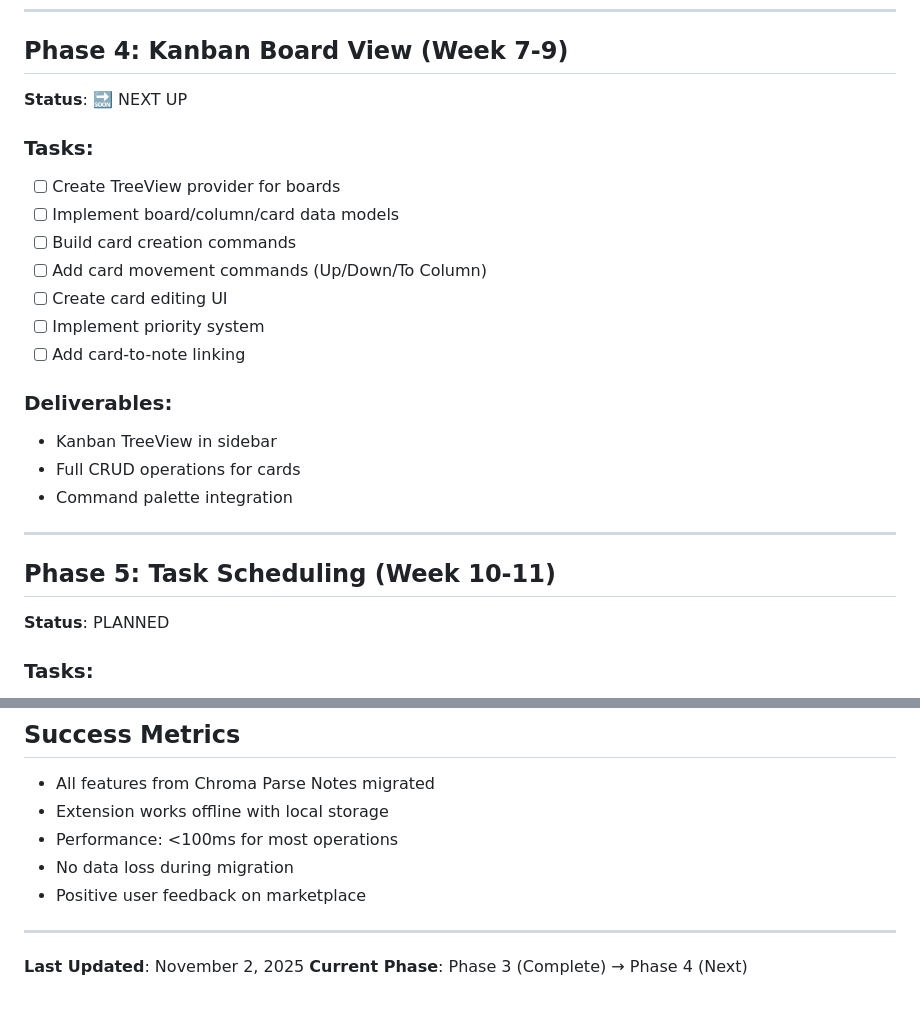
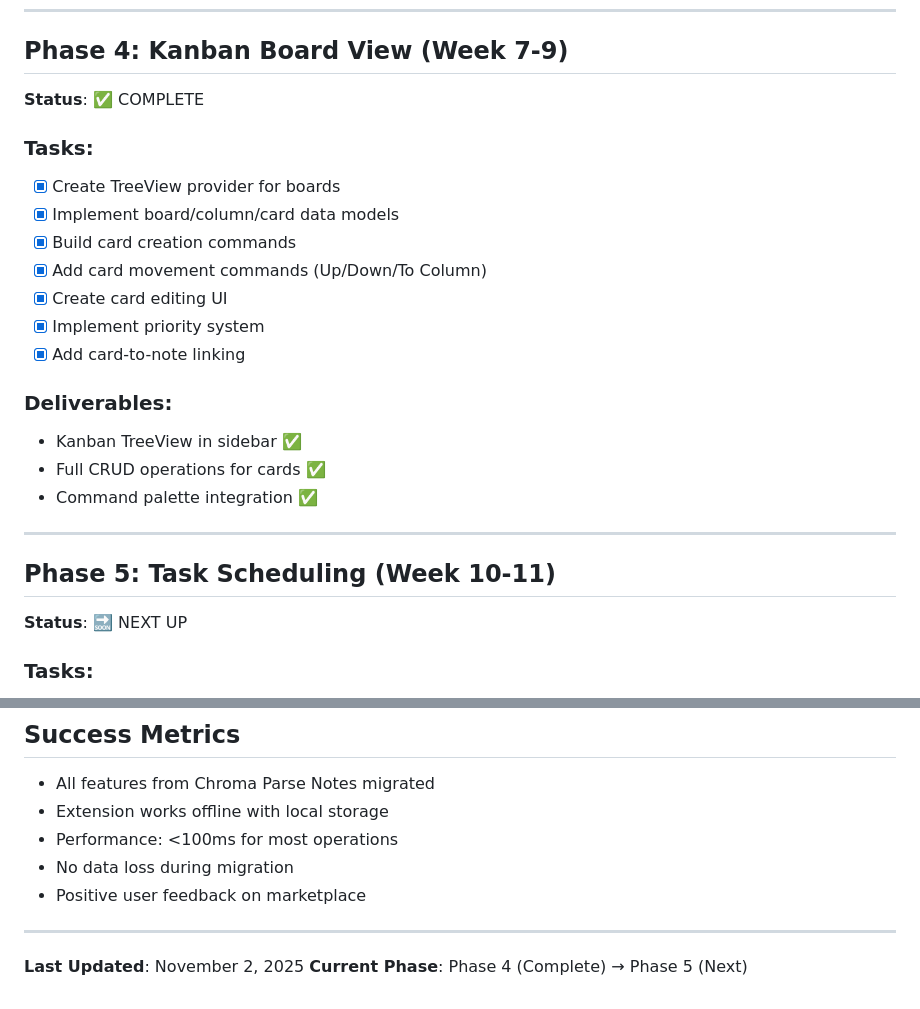
Before and after one commit to lilfetz22/vscode-chroma-workspace-extension, a Markdown page: ROADMAP.md, 2 parts joined by grey strips. Drawn GitHub-style.

Commit message:
docs(roadmap): update Phase 4 status to complete and mark tasks as done

```diff
--- a/ROADMAP.md
+++ b/ROADMAP.md
@@ -54,26 +54,26 @@
 ---
 
 ## Phase 4: Kanban Board View (Week 7-9)
-**Status**: 🔜 NEXT UP
+**Status**: ✅ COMPLETE
 
 ### Tasks:
-- [ ] Create TreeView provider for boards
-- [ ] Implement board/column/card data models
-- [ ] Build card creation commands
-- [ ] Add card movement commands (Up/Down/To Column)
-- [ ] Create card editing UI
-- [ ] Implement priority system
-- [ ] Add card-to-note linking
+- [x] Create TreeView provider for boards
+- [x] Implement board/column/card data models
+- [x] Build card creation commands
+- [x] Add card movement commands (Up/Down/To Column)
+- [x] Create card editing UI
+- [x] Implement priority system
+- [x] Add card-to-note linking
 
 ### Deliverables:
-- Kanban TreeView in sidebar
-- Full CRUD operations for cards
-- Command palette integration
+- Kanban TreeView in sidebar ✅
+- Full CRUD operations for cards ✅
+- Command palette integration ✅
 
 ---
 
 ## Phase 5: Task Scheduling (Week 10-11)
-**Status**:  PLANNED
+**Status**: 🔜 NEXT UP
 
 ### Tasks:
 - [ ] Create Scheduled Tasks TreeView
@@ -259,4 +259,4 @@
 ---
 
 **Last Updated**: November 2, 2025
-**Current Phase**: Phase 3 (Complete) → Phase 4 (Next)
+**Current Phase**: Phase 4 (Complete) → Phase 5 (Next)
```
